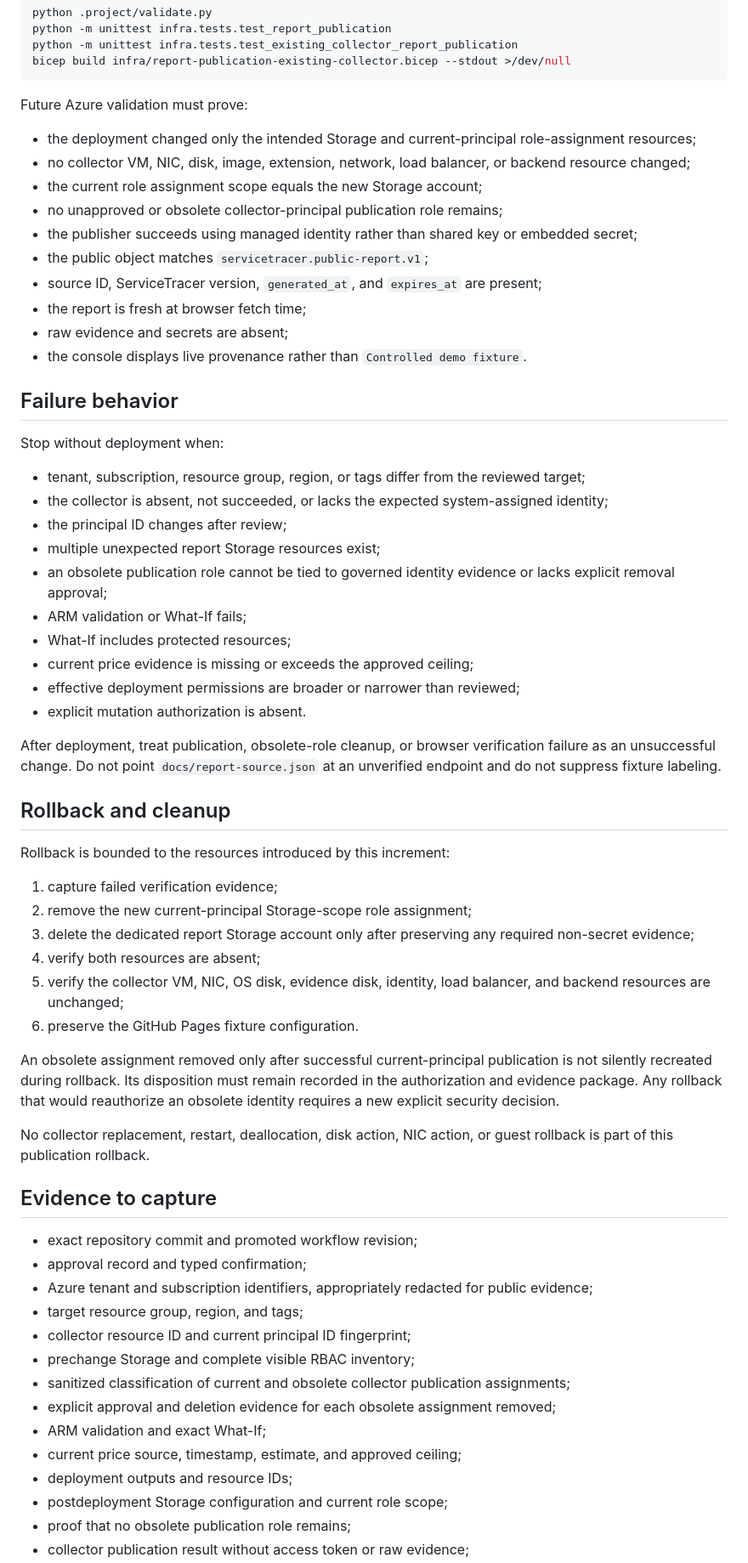
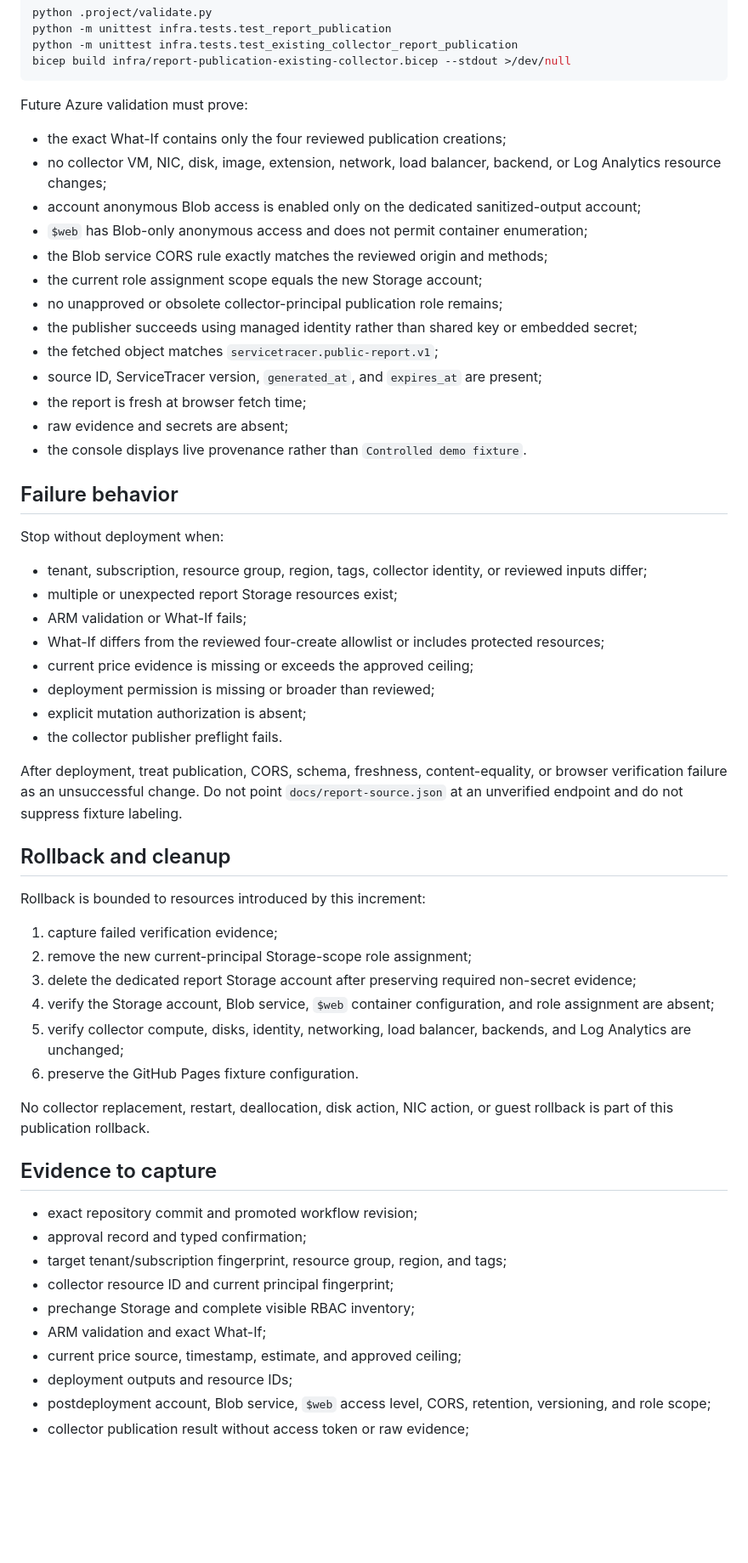
Before and after one commit to anthonyedgar30000/azure-iac-msp-lab, a Markdown page: docs/designs/existing-collector-public-report.md, the part around one of its changes. Shown at 85% size. GitHub-like rendering; blank space fills up the shorter version.

Commit message:
Correct browser report endpoint architecture

```diff
--- a/docs/designs/existing-collector-public-report.md
+++ b/docs/designs/existing-collector-public-report.md
@@ -207,12 +240,15 @@ bicep build infra/report-publication-existing-collector.bicep --stdout >/dev/nul
 
 Future Azure validation must prove:
 
-- the deployment changed only the intended Storage and current-principal role-assignment resources;
-- no collector VM, NIC, disk, image, extension, network, load balancer, or backend resource changed;
+- the exact What-If contains only the four reviewed publication creations;
+- no collector VM, NIC, disk, image, extension, network, load balancer, backend, or Log Analytics resource changes;
+- account anonymous Blob access is enabled only on the dedicated sanitized-output account;
+- `$web` has Blob-only anonymous access and does not permit container enumeration;
+- the Blob service CORS rule exactly matches the reviewed origin and methods;
 - the current role assignment scope equals the new Storage account;
 - no unapproved or obsolete collector-principal publication role remains;
 - the publisher succeeds using managed identity rather than shared key or embedded secret;
-- the public object matches `servicetracer.public-report.v1`;
+- the fetched object matches `servicetracer.public-report.v1`;
 - source ID, ServiceTracer version, `generated_at`, and `expires_at` are present;
 - the report is fresh at browser fetch time;
 - raw evidence and secrets are absent;
@@ -222,31 +258,27 @@ Future Azure validation must prove:
 
 Stop without deployment when:
 
-- tenant, subscription, resource group, region, or tags differ from the reviewed target;
-- the collector is absent, not succeeded, or lacks the expected system-assigned identity;
-- the principal ID changes after review;
-- multiple unexpected report Storage resources exist;
-- an obsolete publication role cannot be tied to governed identity evidence or lacks explicit removal approval;
+- tenant, subscription, resource group, region, tags, collector identity, or reviewed inputs differ;
+- multiple or unexpected report Storage resources exist;
 - ARM validation or What-If fails;
-- What-If includes protected resources;
+- What-If differs from the reviewed four-create allowlist or includes protected resources;
 - current price evidence is missing or exceeds the approved ceiling;
-- effective deployment permissions are broader or narrower than reviewed;
-- explicit mutation authorization is absent.
+- deployment permission is missing or broader than reviewed;
+- explicit mutation authorization is absent;
+- the collector publisher preflight fails.
 
-After deployment, treat publication, obsolete-role cleanup, or browser verification failure as an unsuccessful change. Do not point `docs/report-source.json` at an unverified endpoint and do not suppress fixture labeling.
+After deployment, treat publication, CORS, schema, freshness, content-equality, or browser verification failure as an unsuccessful change. Do not point `docs/report-source.json` at an unverified endpoint and do not suppress fixture labeling.
 
 ## Rollback and cleanup
 
-Rollback is bounded to the resources introduced by this increment:
+Rollback is bounded to resources introduced by this increment:
 
 1. capture failed verification evidence;
 2. remove the new current-principal Storage-scope role assignment;
-3. delete the dedicated report Storage account only after preserving any required non-secret evidence;
-4. verify both resources are absent;
-5. verify the collector VM, NIC, OS disk, evidence disk, identity, load balancer, and backend resources are unchanged;
+3. delete the dedicated report Storage account after preserving required non-secret evidence;
+4. verify the Storage account, Blob service, `$web` container configuration, and role assignment are absent;
+5. verify collector compute, disks, identity, networking, load balancer, backends, and Log Analytics are unchanged;
 6. preserve the GitHub Pages fixture configuration.
-
-An obsolete assignment removed only after successful current-principal publication is not silently recreated during rollback. Its disposition must remain recorded in the authorization and evidence package. Any rollback that would reauthorize an obsolete identity requires a new explicit security decision.
 
 No collector replacement, restart, deallocation, disk action, NIC action, or guest rollback is part of this publication rollback.
 
@@ -254,15 +286,11 @@ No collector replacement, restart, deallocation, disk action, NIC action, or gue
 
 - exact repository commit and promoted workflow revision;
 - approval record and typed confirmation;
-- Azure tenant and subscription identifiers, appropriately redacted for public evidence;
-- target resource group, region, and tags;
-- collector resource ID and current principal ID fingerprint;
+- target tenant/subscription fingerprint, resource group, region, and tags;
+- collector resource ID and current principal fingerprint;
 - prechange Storage and complete visible RBAC inventory;
-- sanitized classification of current and obsolete collector publication assignments;
-- explicit approval and deletion evidence for each obsolete assignment removed;
 - ARM validation and exact What-If;
 - current price source, timestamp, estimate, and approved ceiling;
 - deployment outputs and resource IDs;
-- postdeployment Storage configuration and current role scope;
-- proof that no obsolete publication role remains;
+- postdeployment account, Blob service, `$web` access level, CORS, retention, versioning, and role scope;
 - collector publication result without access token or raw evidence;
```
Also changed, not shown: other parts of docs/designs/existing-collector-public-report.md (+78 -47 lines).
